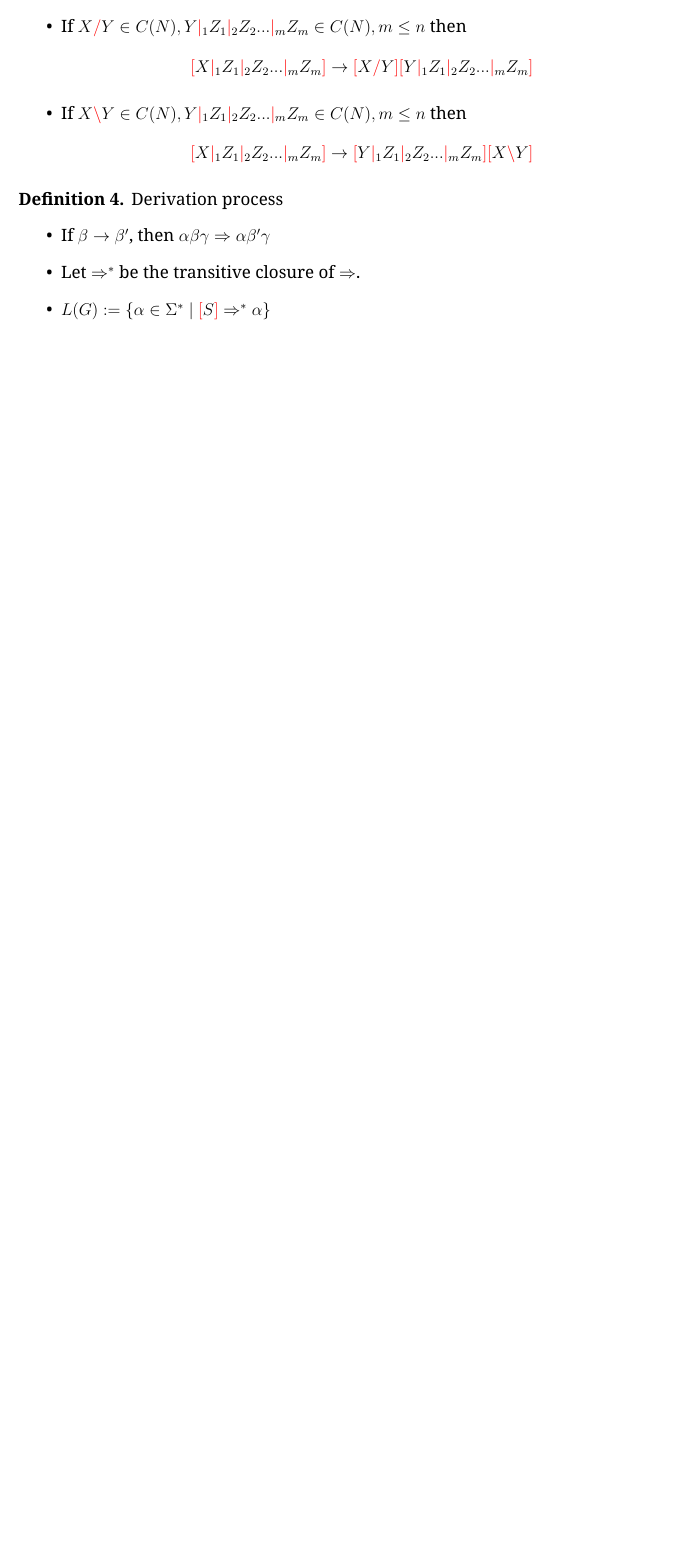
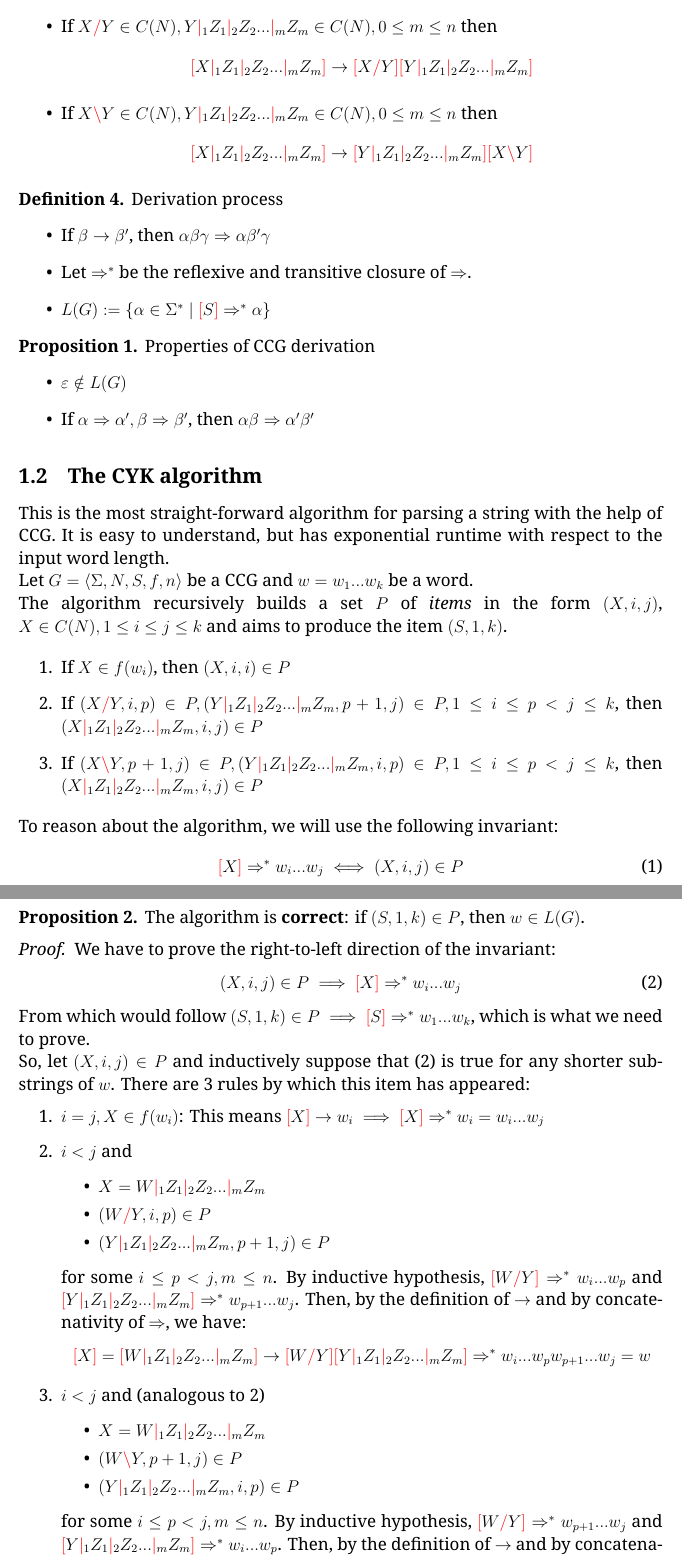
Before and after one commit to dexterlb/underpass, a LaTeX document (tex/bar/bar.tex): part of page 2 of 2 before the commit and two parts of pages 2 and 3 of 3 after it, the two joined at a grey line, cut so that both start at the same text, the shorter picture padded with empty space. Compiled offline with XeLaTeX.

Commit message:
one direction of the CYK proof

```diff
--- a/tex/bar/bar.tex
+++ b/tex/bar/bar.tex
@@ -16,6 +16,7 @@
 \usepackage{xcolor}
 \usepackage{amsthm}
 \usepackage{amssymb}
+\usepackage{amsmath}
 \usepackage{graphicx}
 \usepackage{adjustbox}
 \usepackage{listings}
@@ -55,6 +56,7 @@
 \setlength{\grammarindent}{12em} % increase separation between LHS/RHS
 
 \theoremstyle{definition} \newtheorem{defn}{Definition}
+\theoremstyle{definition} \newtheorem{prop}{Proposition}
 
 \newcommand{\lc}{\textcolor{red}{\backslash}}
 \newcommand{\rc}{\textcolor{red}{/}}
@@ -129,9 +131,9 @@ category features, category variables and feature variables.
     Basic derivation
     \begin{itemize}
         \item If $ a \in \Sigma, X \in f(a) $, then \[ a \rightarrow \lb X \rb \]
-        \item If $ X \rc Y \in C(N), Y \mc_1 Z_1 \mc_2 Z_2 ... \mc_m Z_m \in C(N), m \leq n $
+        \item If $ X \rc Y \in C(N), Y \mc_1 Z_1 \mc_2 Z_2 ... \mc_m Z_m \in C(N), 0 \leq m \leq n $
             then \[ \lb X \mc_1 Z_1 \mc_2 Z_2 ... \mc_m Z_m \rb \rightarrow \lb X \rc Y \rb \lb Y \mc_1 Z_1 \mc_2 Z_2 ... \mc_m Z_m \rb \]
-        \item If $ X \lc Y \in C(N), Y \mc_1 Z_1 \mc_2 Z_2 ... \mc_m Z_m \in C(N), m \leq n $
+        \item If $ X \lc Y \in C(N), Y \mc_1 Z_1 \mc_2 Z_2 ... \mc_m Z_m \in C(N), 0 \leq m \leq n $
             then \[ \lb X \mc_1 Z_1 \mc_2 Z_2 ... \mc_m Z_m \rb \rightarrow \lb Y \mc_1 Z_1 \mc_2 Z_2 ... \mc_m Z_m \rb \lb X \lc Y \rb \]
     \end{itemize}
 \end{defn}
@@ -140,10 +142,90 @@ category features, category variables and feature variables.
     Derivation process
     \begin{itemize}
         \item If $\beta \rightarrow \beta'$, then $\alpha \beta \gamma \Rightarrow \alpha \beta' \gamma$
-        \item Let $\Rightarrow^*$ be the transitive closure of $\Rightarrow$.
+        \item Let $\Rightarrow^*$ be the reflexive and transitive closure of $\Rightarrow$.
         \item $L(G) := \{ \alpha \in \Sigma^* \mid \lb S \rb \Rightarrow^* \alpha \}$
     \end{itemize}
 \end{defn}
 
+\begin{prop}
+    Properties of CCG derivation
+    \begin{itemize}
+        \item $\varepsilon \notin L(G)$
+        \item If $\alpha \Rightarrow \alpha', \beta \Rightarrow \beta'$,
+              then $\alpha \beta \Rightarrow \alpha' \beta'$
+    \end{itemize}
+\end{prop}
 
+\subsection{The CYK algorithm}
 
+This is the most straight-forward algorithm for parsing a string with the help
+of CCG. It is easy to understand, but has exponential runtime with respect to
+the input word length.
+
+Let $ G = \langle \Sigma, N, S, f, n \rangle $ be a CCG and $w = w_1 ... w_k$
+be a word.
+
+The algorithm recursively builds a set $P$ of \emph{items} in the form
+$(X, i, j)$, $X \in C(N), 1 \leq i \leq j \leq k$ and aims to produce the item
+$(S, 1, k)$.
+
+\begin{enumerate}
+    \item If $X \in f(w_i)$, then $(X, i, i) \in P$
+    \item If $(X \rc Y, i, p) \in P, (Y \mc_1 Z_1 \mc_2 Z_2 ... \mc_m Z_m, p + 1, j) \in P, 1 \leq i \leq p < j \leq k$,
+        then $(X \mc_1 Z_1 \mc_2 Z_2 ... \mc_m Z_m, i, j) \in P$
+    \item If $(X \lc Y, p + 1, j) \in P, (Y \mc_1 Z_1 \mc_2 Z_2 ... \mc_m Z_m, i, p) \in P, 1 \leq i \leq p < j \leq k$,
+        then $(X \mc_1 Z_1 \mc_2 Z_2 ... \mc_m Z_m, i, j) \in P$
+\end{enumerate}
+
+To reason about the algorithm, we will use the following invariant:
+\begin{equation}
+    \lb X \rb \Rightarrow^* w_i ... w_j \iff (X, i, j) \in P
+\end{equation}
+
+\begin{prop}
+    The algorithm is \textbf{correct}: if $(S, 1, k) \in P$, then $w \in L(G)$.
+\end{prop}
+\begin{proof}
+    We have to prove the right-to-left direction of the invariant:
+    \begin{equation}\label{eq:left}
+        (X, i, j) \in P \implies \lb X \rb \Rightarrow^* w_i ... w_j
+    \end{equation}
+
+    From which would follow $ (S, 1, k) \in P \implies \lb S \rb \Rightarrow^* w_1 ... w_k$,
+    which is what we need to prove.
+
+    So, let $(X, i, j) \in P$ and inductively suppose that (\ref{eq:left}) is true
+    for any shorter substrings of $w$. There are 3 rules by which this item has appeared:
+    \begin{enumerate}
+        \item $i = j, X \in f(w_i)$: This means
+            $\lb X \rb \rightarrow w_i \implies \lb X \rb \Rightarrow^* w_i = w_i ... w_j$
+        \item \label{itm:rightslash} $i < j$ and
+            \begin{itemize}
+                \item $X = W \mc_1 Z_1 \mc_2 Z_2 ... \mc_m Z_m$
+                \item $(W \rc Y, i, p) \in P$
+                \item $(Y \mc_1 Z_1 \mc_2 Z_2 ... \mc_m Z_m, p + 1, j) \in P$
+            \end{itemize}
+            for some $i \leq p < j, m \leq n$. By inductive hypothesis,
+            $\lb W \rc Y \rb \Rightarrow^* w_i ... w_p$
+            and
+            $\lb Y \mc_1 Z_1 \mc_2 Z_2 ... \mc_m Z_m \rb \Rightarrow^* w_{p + 1} ... w_j$.
+            Then, by the definition of $\rightarrow$ and by concatenativity of
+            $\Rightarrow$, we have:
+            \[
+                \lb X \rb = \lb W \mc_1 Z_1 \mc_2 Z_2 ... \mc_m Z_m \rb
+                \rightarrow
+                \lb W \rc Y \rb \lb Y \mc_1 Z_1 \mc_2 Z_2 ... \mc_m Z_m \rb
+                \Rightarrow^*
+                w_i ... w_p w_{p + 1} ... w_j = w
+            \]
+        \item $i < j$ and (analogous to \ref{itm:rightslash})
+            \begin{itemize}
+                \item $X = W \mc_1 Z_1 \mc_2 Z_2 ... \mc_m Z_m$
+                \item $(W \lc Y, p + 1, j) \in P$
+                \item $(Y \mc_1 Z_1 \mc_2 Z_2 ... \mc_m Z_m, i, p) \in P$
+            \end{itemize}
+            for some $i \leq p < j, m \leq n$. By inductive hypothesis,
+            $\lb W \rc Y \rb \Rightarrow^* w_{p + 1} ... w_j$
+            and
+            $\lb Y \mc_1 Z_1 \mc_2 Z_2 ... \mc_m Z_m \rb \Rightarrow^* w_i ... w_p$.
+            Then, by the definition of $\rightarrow$ and by concatenativity of
```
Also changed, not shown: tex/bar/bar.tex (30 more changed lines).
